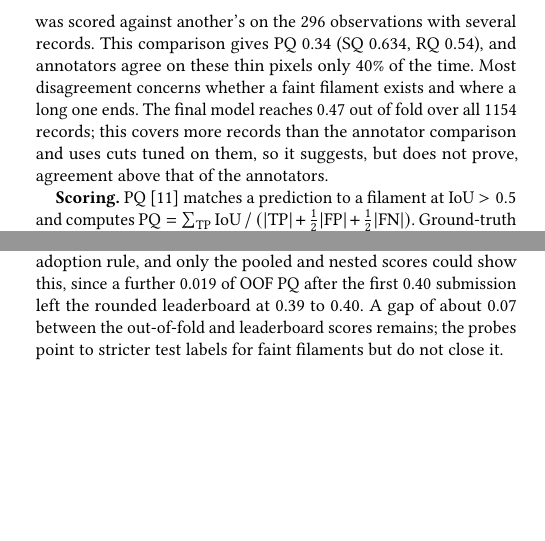
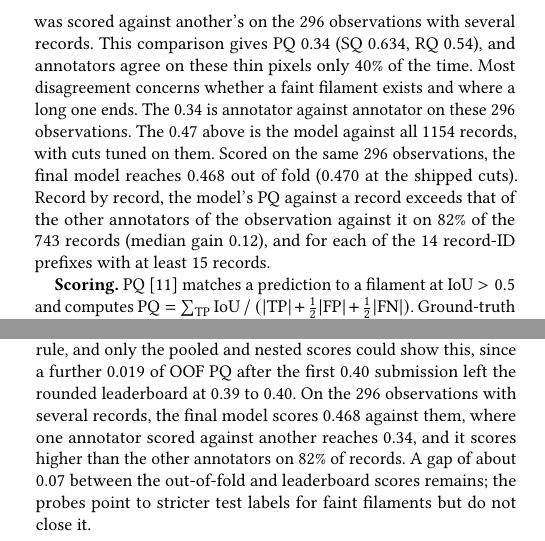
Before and after one commit to vhrabar/solfire, a LaTeX paper (paper/main.tex): two parts of the columns of pages 1 and 4 of 5, joined at a grey line, cut so that both start at the same text, the shorter picture padded with empty space. Compiled offline with pdfLaTeX.

Commit message:
paper: clarify model and annotator comparison results
Signed-off-by: Vedran Hrabar <vedran.hrabar@outlook.com>

```diff
--- a/paper/main.tex
+++ b/paper/main.tex
@@ -85,7 +85,10 @@
     One annotator's set was scored against another's on the 296 observations with several records.
     This comparison gives PQ~0.34 (SQ 0.634, RQ 0.54), and annotators agree on these thin pixels only 40\% of the time.
     Most disagreement concerns whether a faint filament exists and where a long one ends.
-    The final model reaches 0.47 out of fold over all 1154 records; this covers more records than the annotator comparison and uses cuts tuned on them, so it suggests, but does not prove, agreement above that of the annotators.
+    The 0.34 is annotator against annotator on these 296 observations.
+    The 0.47 above is the model against all 1154 records, with cuts tuned on them.
+    Scored on the same 296 observations, the final model reaches 0.468 out of fold (0.470 at the shipped cuts).
+    Record by record, the model's PQ against a record exceeds that of the other annotators of the observation against it on 82\% of the 743 records (median gain 0.12), and for each of the 14 record-ID prefixes with at least 15 records.
 
     \textbf{Scoring.} PQ~\cite{kirillov2019panoptic} matches a prediction to a filament at IoU~$>0.5$ and computes $\mathrm{PQ}=\sum_{\mathrm{TP}}\mathrm{IoU}\,/\,(|\mathrm{TP}|+\tfrac12|\mathrm{FP}|+\tfrac12|\mathrm{FN}|)$.
     Ground-truth instances are the individual polygons rasterised as COCO RLE~\cite{lin2014coco}, and each record is scored separately.
@@ -355,6 +358,7 @@
 \section{Conclusion}\label{sec:conclusion}
     The \texttt{final} variant combines a three-family ensemble, a crop refiner and label-free barb growth, reaching an out-of-fold PQ of 0.4668 and 0.40 on the public leaderboard; the lighter variants give up at most 0.016 PQ for inference up to nine times faster.
     The crop refiner was the largest late gain, while most other changes failed the adoption rule, and only the pooled and nested scores could show this, since a further 0.019 of OOF PQ after the first 0.40 submission left the rounded leaderboard at 0.39 to 0.40.
+    On the 296 observations with several records, the final model scores 0.468 against them, where one annotator scored against another reaches 0.34, and it scores higher than the other annotators on 82\% of records.
     A gap of about 0.07 between the out-of-fold and leaderboard scores remains; the probes point to stricter test labels for faint filaments but do not close it.
 
 
```
